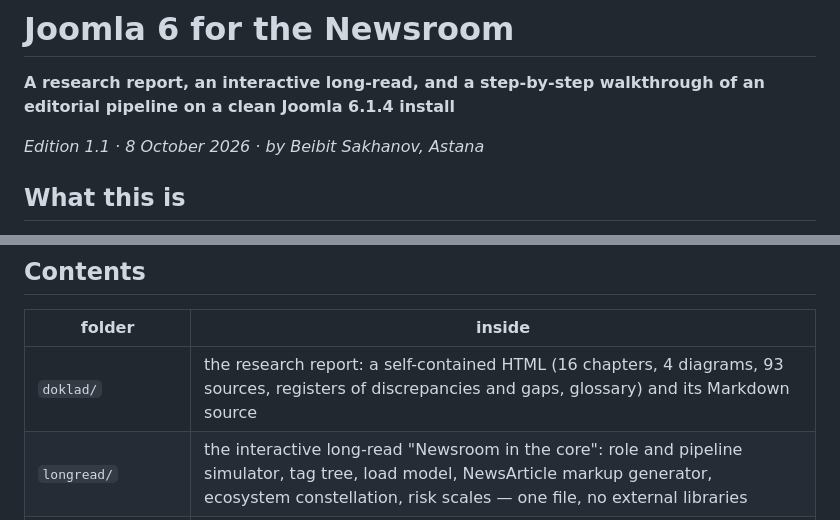
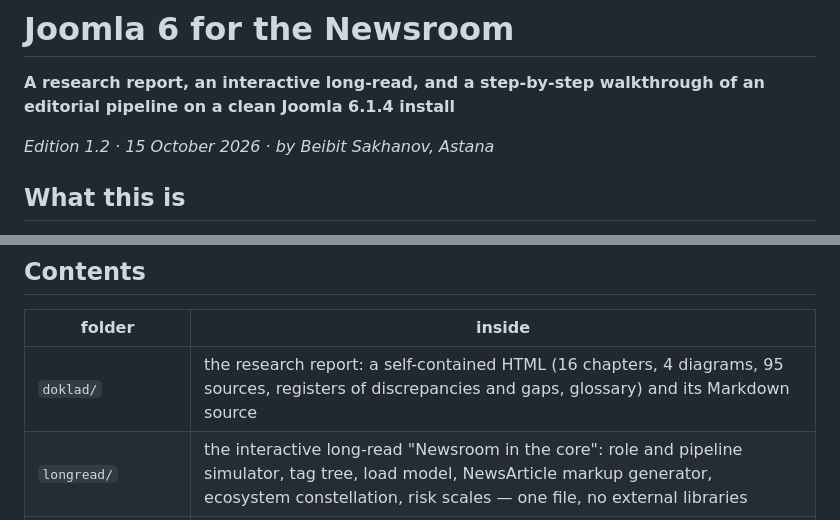
Before and after one commit to bsakhanov/joomla-6-newsroom-research, a Markdown page: README.md, 2 parts joined by grey strips. GitHub-like rendering.

Commit message:
README (en): 95 sources, edition 1.2

```diff
--- a/README.md
+++ b/README.md
@@ -60,7 +60,7 @@ python3 tools/screenshots/plans.py && tools/screenshots/run_shots.sh admin repor
 
 **A research report, an interactive long-read, and a step-by-step walkthrough of an editorial pipeline on a clean Joomla 6.1.4 install**
 
-*Edition 1.1 · 8 October 2026 · by Beibit Sakhanov, Astana*
+*Edition 1.2 · 15 October 2026 · by Beibit Sakhanov, Astana*
 
 ## What this is
 
@@ -72,7 +72,7 @@ Special attention goes to the Russian-speaking developer community, to Kazakhsta
 
 | folder | inside |
 |---|---|
-| `doklad/` | the research report: a self-contained HTML (16 chapters, 4 diagrams, 93 sources, registers of discrepancies and gaps, glossary) and its Markdown source |
+| `doklad/` | the research report: a self-contained HTML (16 chapters, 4 diagrams, 95 sources, registers of discrepancies and gaps, glossary) and its Markdown source |
 | `longread/` | the interactive long-read "Newsroom in the core": role and pipeline simulator, tag tree, load model, NewsArticle markup generator, ecosystem constellation, risk scales — one file, no external libraries |
 | `konveyer-v-skrinshotakh/` | the walkthrough on a real Joomla 6.1.4: 36 screenshots of the admin and the frontend as seen by the administrator and four roles, child templates, an embedded long-read |
 | `redkollegiya/` | the proofreading report produced with the author's editorial methodology |
```
